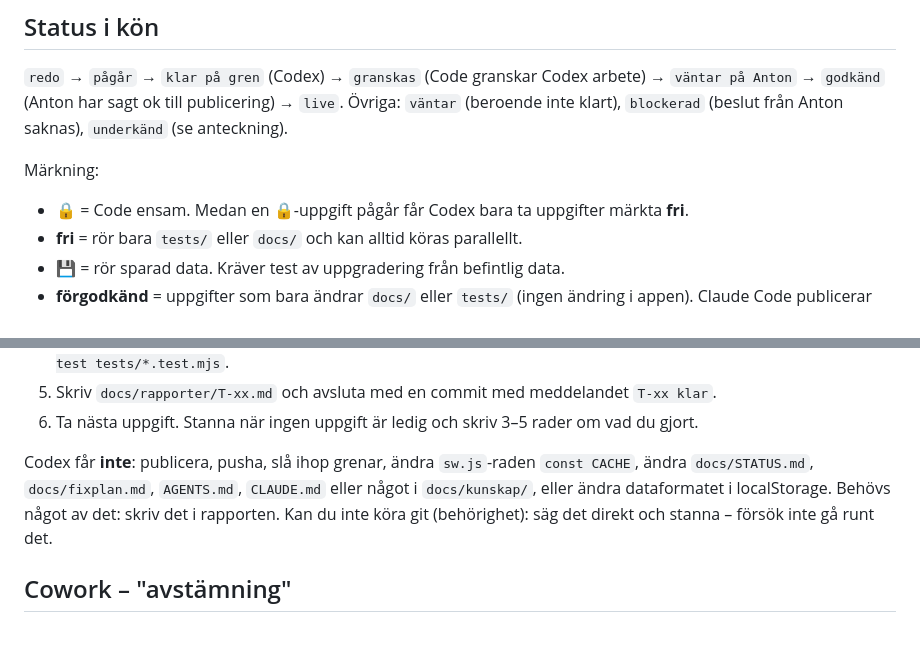
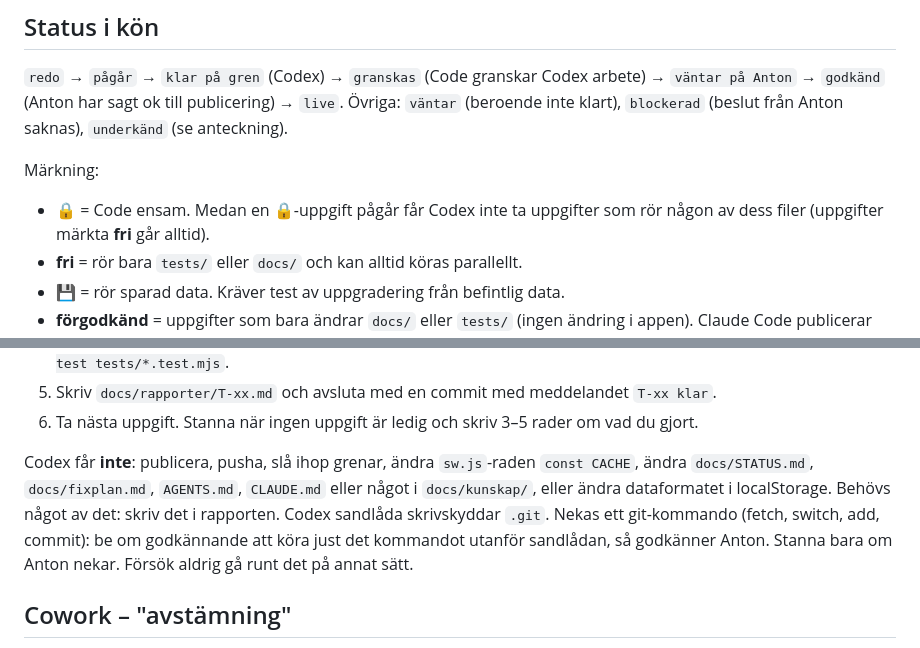
Before and after one commit to Pighills/Fasta, a Markdown page: docs/ARBETSFLODE.md, 2 parts joined by grey strips. Rendered like a GitHub page.

Commit message:
ARBETSFLODE: Codex och git-godkännande (Cowork)
Co-Authored-By: Claude Opus 5.5 <noreply@anthropic.com>

```diff
--- a/docs/ARBETSFLODE.md
+++ b/docs/ARBETSFLODE.md
@@ -21,7 +21,7 @@ Gäller alla AI-assistenter i FASTA. Kompletterar AGENTS.md (som alltid gäller)
 Övriga: `väntar` (beroende inte klart), `blockerad` (beslut från Anton saknas), `underkänd` (se anteckning).
 
 Märkning:
-- 🔒 = Code ensam. Medan en 🔒-uppgift pågår får Codex bara ta uppgifter märkta **fri**.
+- 🔒 = Code ensam. Medan en 🔒-uppgift pågår får Codex inte ta uppgifter som rör någon av dess filer (uppgifter märkta **fri** går alltid).
 - **fri** = rör bara `tests/` eller `docs/` och kan alltid köras parallellt.
 - 💾 = rör sparad data. Kräver test av uppgradering från befintlig data.
 - **förgodkänd** = uppgifter som bara ändrar `docs/` eller `tests/` (ingen ändring i appen). Claude Code publicerar dem direkt efter granskning, utan att vänta på Anton.
@@ -45,7 +45,7 @@ Märkning:
 6. Ta nästa uppgift. Stanna när ingen uppgift är ledig och skriv 3–5 rader om vad du gjort.
 
 Codex får **inte**: publicera, pusha, slå ihop grenar, ändra `sw.js`-raden `const CACHE`, ändra `docs/STATUS.md`, `docs/fixplan.md`, `AGENTS.md`, `CLAUDE.md` eller något i `docs/kunskap/`, eller ändra dataformatet i localStorage. Behövs något av det: skriv det i rapporten.
-Kan du inte köra git (behörighet): säg det direkt och stanna – försök inte gå runt det.
+Codex sandlåda skrivskyddar `.git`. Nekas ett git-kommando (fetch, switch, add, commit): be om godkännande att köra just det kommandot utanför sandlådan, så godkänner Anton. Stanna bara om Anton nekar. Försök aldrig gå runt det på annat sätt.
 
 ## Cowork – "avstämning"
 Läs `docs/arbete/KO.md` och rapporterna för uppgifter som `väntar på Anton` (`git show <gren>:docs/rapporter/T-xx.md`). Presentera kort för Anton: vad som är klart och rekommendation (publicera / inte), beslut som behövs. Efter Antons ok: sätt `godkänd (Anton <datum>)` i kön. Fyll på kön och skriv arbetsbeskrivningar när färre än två uppgifter per spår är `redo`.
```
